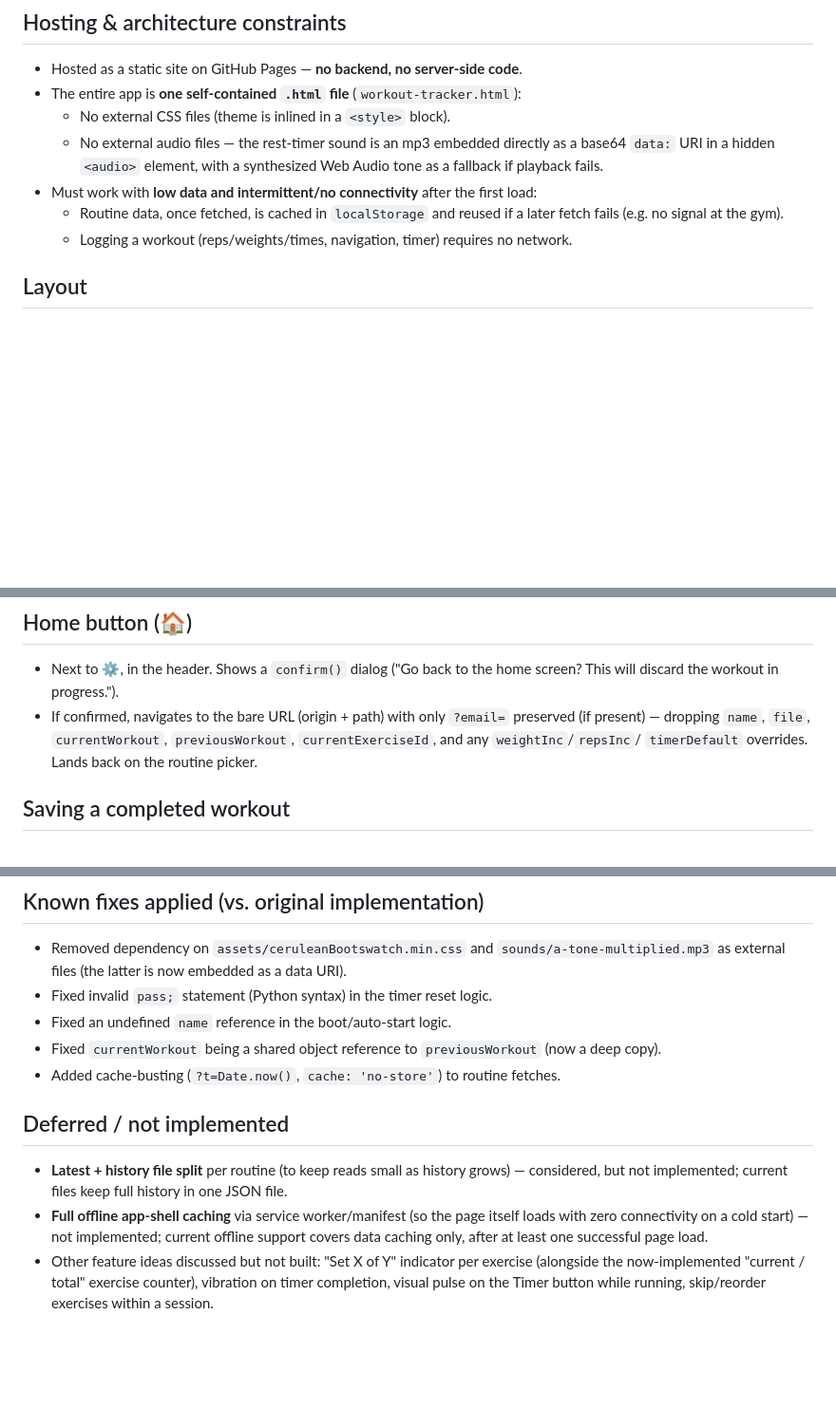
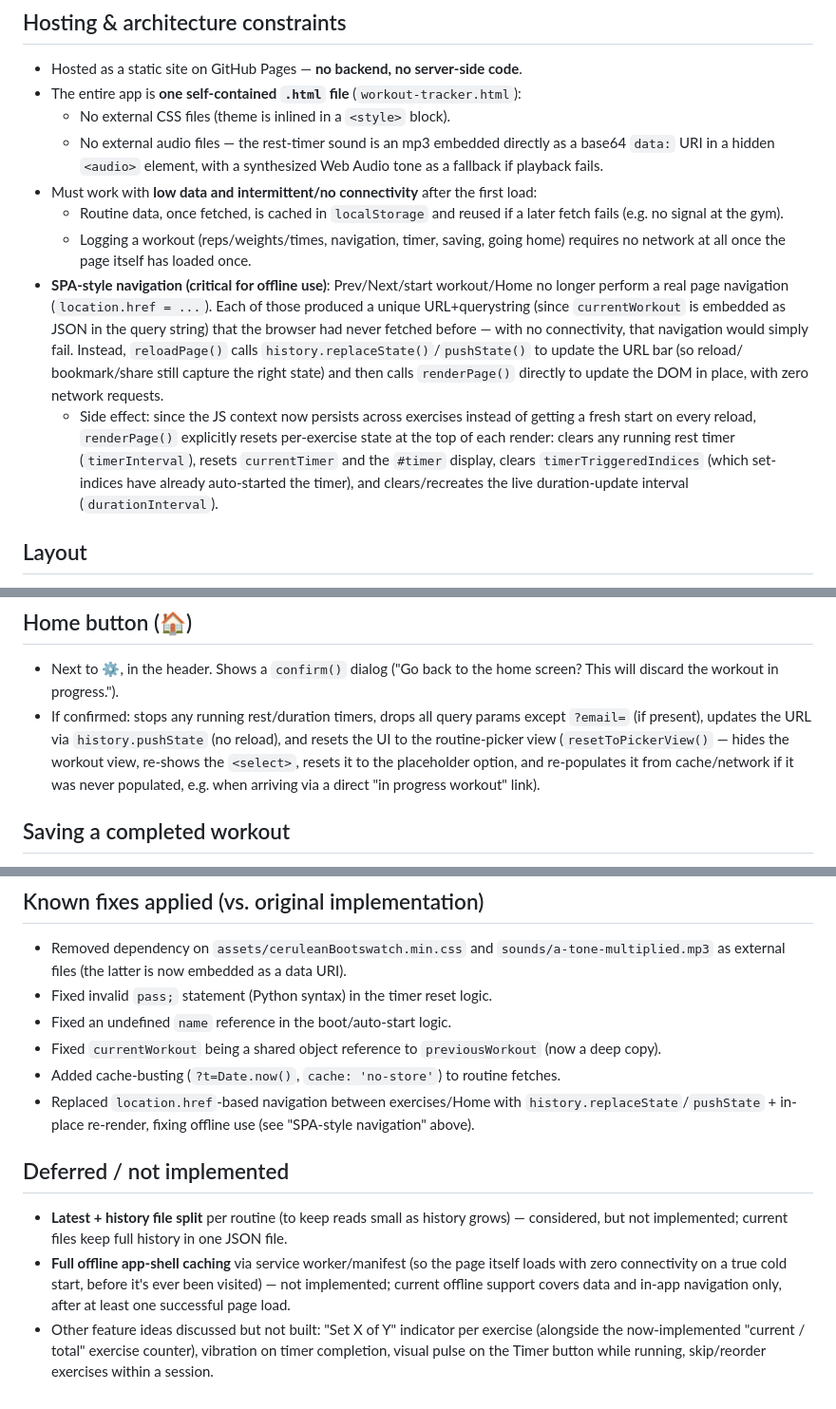
Before and after one commit to clickthisnick/workout-tracker, a Markdown page: requirements.md, 3 parts joined by grey strips. Shown at 95% size. GitHub-like rendering; blank space fills up the shorter version.

```diff
--- a/requirements.md
+++ b/requirements.md
@@ -15,7 +15,24 @@ Designed to fit on one iPhone screen without scrolling during normal use.
 - Must work with **low data and intermittent/no connectivity** after the first load:
   - Routine data, once fetched, is cached in `localStorage` and reused if a later
     fetch fails (e.g. no signal at the gym).
-  - Logging a workout (reps/weights/times, navigation, timer) requires no network.
+  - Logging a workout (reps/weights/times, navigation, timer, saving, going
+    home) requires no network at all once the page itself has loaded once.
+- **SPA-style navigation (critical for offline use)**: Prev/Next/start
+  workout/Home no longer perform a real page navigation
+  (`location.href = ...`). Each of those produced a unique URL+querystring
+  (since `currentWorkout` is embedded as JSON in the query string) that the
+  browser had never fetched before — with no connectivity, that navigation
+  would simply fail. Instead, `reloadPage()` calls
+  `history.replaceState()`/`pushState()` to update the URL bar (so reload/
+  bookmark/share still capture the right state) and then calls `renderPage()`
+  directly to update the DOM in place, with zero network requests.
+  - Side effect: since the JS context now persists across exercises instead
+    of getting a fresh start on every reload, `renderPage()` explicitly
+    resets per-exercise state at the top of each render: clears any running
+    rest timer (`timerInterval`), resets `currentTimer` and the `#timer`
+    display, clears `timerTriggeredIndices` (which set-indices have already
+    auto-started the timer), and clears/recreates the live
+    duration-update interval (`durationInterval`).
 
 ## Layout
 - Single-screen design targeting iPhone-sized viewports (`100dvh`, compact
@@ -147,10 +167,13 @@ Designed to fit on one iPhone screen without scrolling during normal use.
 ## Home button (🏠)
 - Next to ⚙, in the header. Shows a `confirm()` dialog ("Go back to the home
   screen? This will discard the workout in progress.").
-- If confirmed, navigates to the bare URL (origin + path) with only `?email=`
-  preserved (if present) — dropping `name`, `file`, `currentWorkout`,
-  `previousWorkout`, `currentExerciseId`, and any `weightInc`/`repsInc`/
-  `timerDefault` overrides. Lands back on the routine picker.
+- If confirmed: stops any running rest/duration timers, drops all query
+  params except `?email=` (if present), updates the URL via
+  `history.pushState` (no reload), and resets the UI to the routine-picker
+  view (`resetToPickerView()` — hides the workout view, re-shows the
+  `<select>`, resets it to the placeholder option, and re-populates it from
+  cache/network if it was never populated, e.g. when arriving via a direct
+  "in progress workout" link).
 
 ## Saving a completed workout
 - No GitHub API calls and no stored credentials/tokens.
@@ -174,15 +197,18 @@ Designed to fit on one iPhone screen without scrolling during normal use.
 - Fixed `currentWorkout` being a shared object reference to `previousWorkout`
   (now a deep copy).
 - Added cache-busting (`?t=Date.now()`, `cache: 'no-store'`) to routine fetches.
+- Replaced `location.href`-based navigation between exercises/Home with
+  `history.replaceState`/`pushState` + in-place re-render, fixing offline use
+  (see "SPA-style navigation" above).
 
 ## Deferred / not implemented
 - **Latest + history file split** per routine (to keep reads small as history
   grows) — considered, but not implemented; current files keep full history
   in one JSON file.
 - **Full offline app-shell caching** via service worker/manifest (so the page
-  itself loads with zero connectivity on a cold start) — not implemented;
-  current offline support covers data caching only, after at least one
-  successful page load.
+  itself loads with zero connectivity on a true cold start, before it's ever
+  been visited) — not implemented; current offline support covers data and
+  in-app navigation only, after at least one successful page load.
 - Other feature ideas discussed but not built: "Set X of Y" indicator per
   exercise (alongside the now-implemented "current / total" exercise
   counter), vibration on timer completion, visual pulse on the Timer button
```
Also changed, not shown: other parts of requirements.md (+7 -4 lines).
